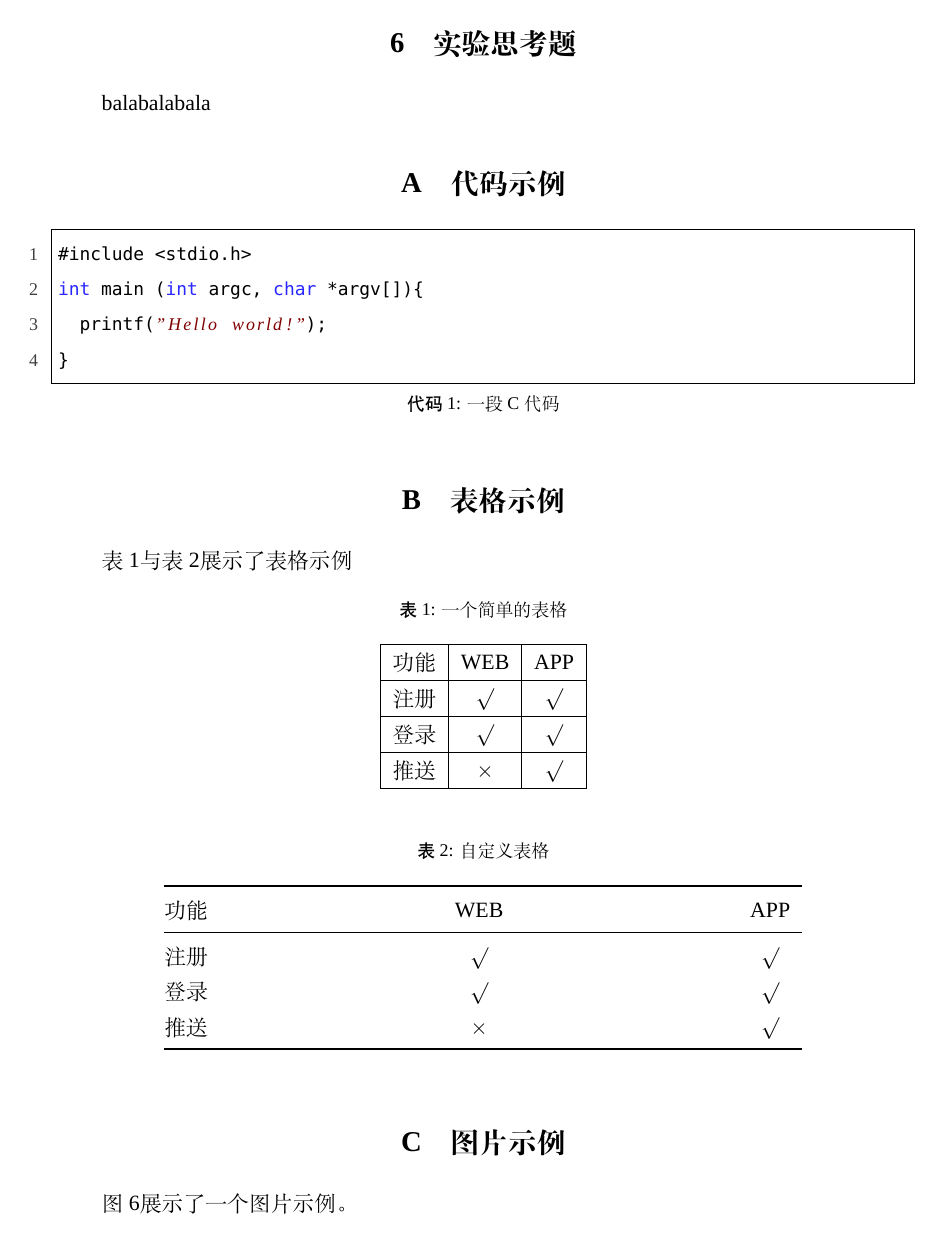
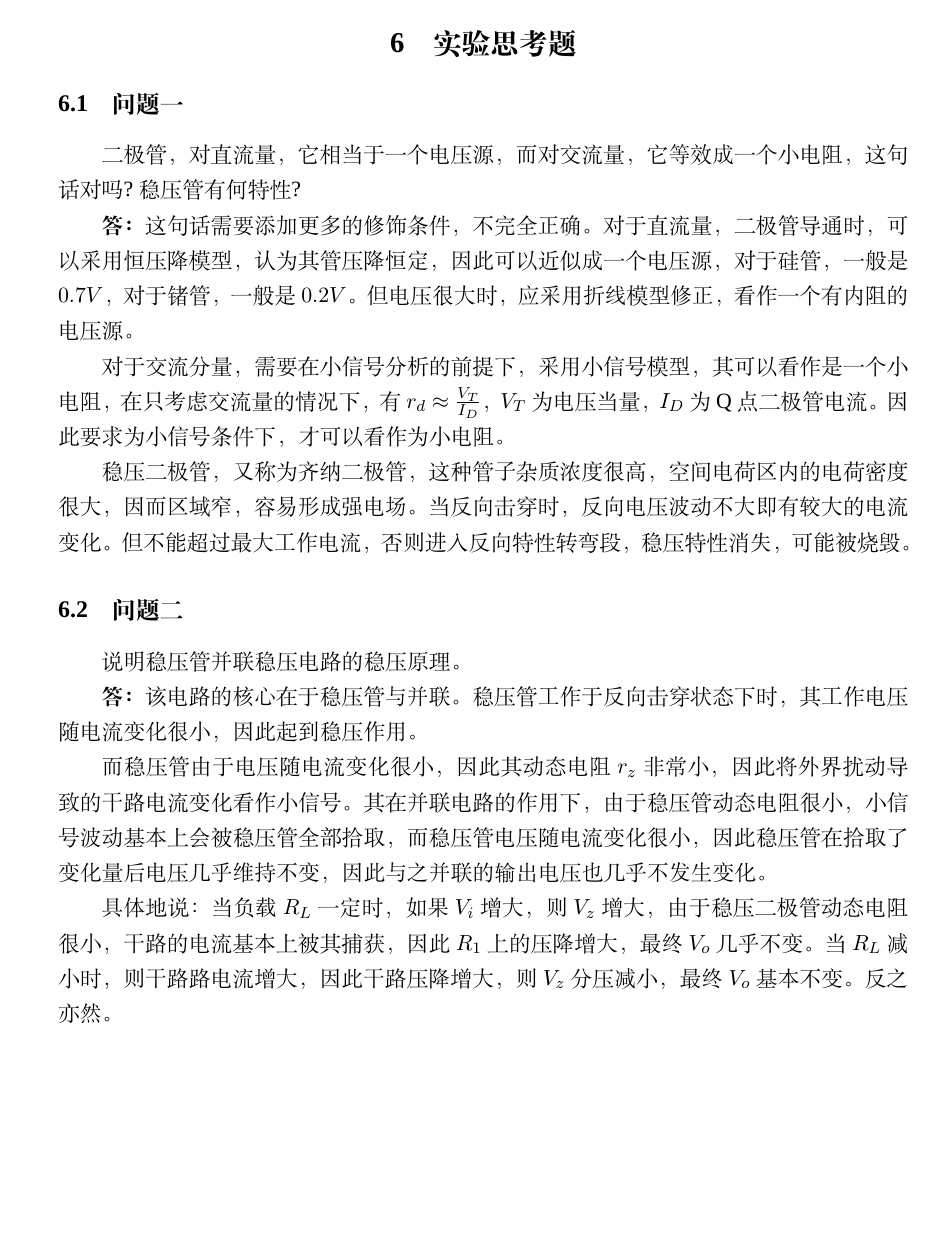
Before and after one commit to yesunhuang/CircuitExperimentReport, a LaTeX document (Exp03/Exp03.tex): page 4 of 5 before the commit and page 4 of 6 after it. Compiled offline with XeLaTeX; a missing font is replaced by an installed copy or a similar font.

Commit message:
completed

```diff
--- a/Exp03/Exp03.tex
+++ b/Exp03/Exp03.tex
@@ -284,8 +279,28 @@
 \section{实验总结}
 blablabla
 \section{实验思考题}
-balabalabala
+\subsection{问题一}
+二极管，对直流量，它相当于一个电压源，而对交流量，它等效成一个小电阻，这句话对吗?稳压管有何特性?
 
+\textbf{答：}这句话需要添加更多的修饰条件，不完全正确。对于直流量，二极管导通时，可以采用恒压降模型，认为其管压降恒定，因此
+可以近似成一个电压源，对于硅管，一般是$0.7V$，对于锗管，一般是$0.2V$。但电压很大时，应采用折线模型修正，看作一个有内阻的电压源。
+
+对于交流分量，需要在小信号分析的前提下，采用小信号模型，其可以看作是一个小电阻，在只考虑交流量的情况下，有$r_d\approx\frac{V_T}{I_D}$，$V_T$为电压当量，$I_D$为Q点二极管电流。因此要求为小信号条件下，才可以看作为
+小电阻。
+
+稳压二极管，又称为齐纳二极管，这种管子杂质浓度很高，空间电荷区内的电荷密度很大，因而区域窄，容易形成强电场。当反向击穿时，反向电压波动不大即有较大的电流变化。但不能超过最大工作电流，否则进入反向特性转弯段，稳压特性消失，可能被烧毁。
+\subsection{问题二}
+说明稳压管并联稳压电路的稳压原理。
+
+\textbf{答：}该电路的核心在于稳压管与并联。稳压管工作于反向击穿状态下时，其工作电压随电流变化很小，因此起到稳压作用。
+
+而稳压管由于电压随电流变化很小，因此其动态电阻$r_z$非常小，因此将外界扰动导致的干路电流变化看作小信号。其在并联电路的作用下，由于稳压管动态电阻很小，小信号波动基本上会被
+稳压管全部拾取，而稳压管电压随电流变化很小，因此稳压管在拾取了变化量后电压几乎维持不变，因此与之并联的输出电压也几乎不发生变化。
+
+具体地说：当负载$R_L$一定时，如果$V_i$增大，则$V_z$增大，由于稳压二极管动态电阻很小，干路的电流基本上被其捕获，因此$R_1$上的压降增大，最终$V_o$几乎不变。
+当$R_L$减小时，则干路路电流增大，因此干路压降增大，则$V_z$分压减小，最终$V_o$基本不变。反之亦然。
+
+\newpage
 \begin{appendix}
 
 \section{代码示例}
```
Also changed, not shown: Exp03/Exp03.pdf, Exp03/Exp03.tex (7 more changed lines).
